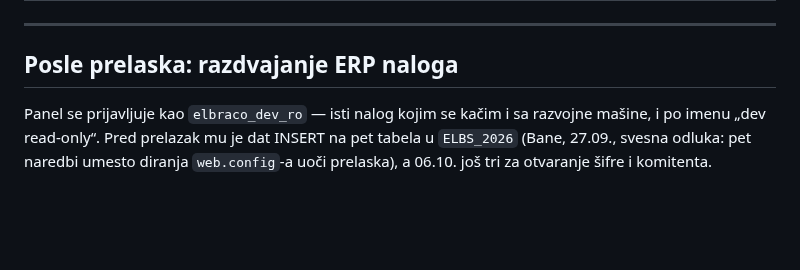
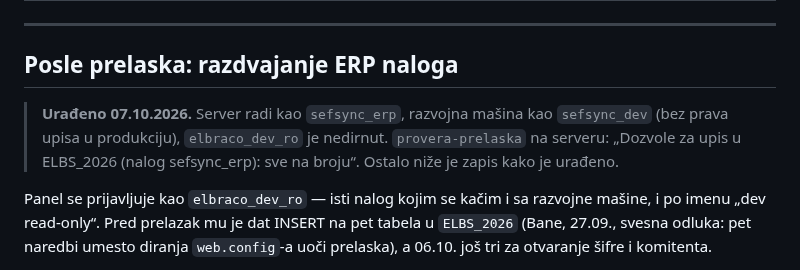
Before and after one commit to soskic12/elbraco-sef, a Markdown page: docs/PRELAZAK.md, the part around the change. Drawn GitHub-style; blank space fills up the shorter version.

Commit message:
Razdvajanje ERP naloga je zavrseno
Co-Authored-By: Claude Opus 5 (1M context) <noreply@anthropic.com>

```diff
--- a/docs/PRELAZAK.md
+++ b/docs/PRELAZAK.md
@@ -170,6 +170,11 @@ zastarelo.
 
 ## Posle prelaska: razdvajanje ERP naloga
 
+> **Urađeno 07.10.2026.** Server radi kao `sefsync_erp`, razvojna mašina kao
+> `sefsync_dev` (bez prava upisa u produkciju), `elbraco_dev_ro` je nedirnut.
+> `provera-prelaska` na serveru: „Dozvole za upis u ELBS_2026 (nalog
+> sefsync_erp): sve na broju“. Ostalo niže je zapis kako je urađeno.
+
 Panel se prijavljuje kao `elbraco_dev_ro` — isti nalog kojim se kačim i sa
 razvojne mašine, i po imenu „dev read-only“. Pred prelazak mu je dat INSERT na
 pet tabela u `ELBS_2026` (Bane, 27.09., svesna odluka: pet naredbi umesto
```
Also changed, not shown: docs/PAKET.md (+6 -8 lines).
